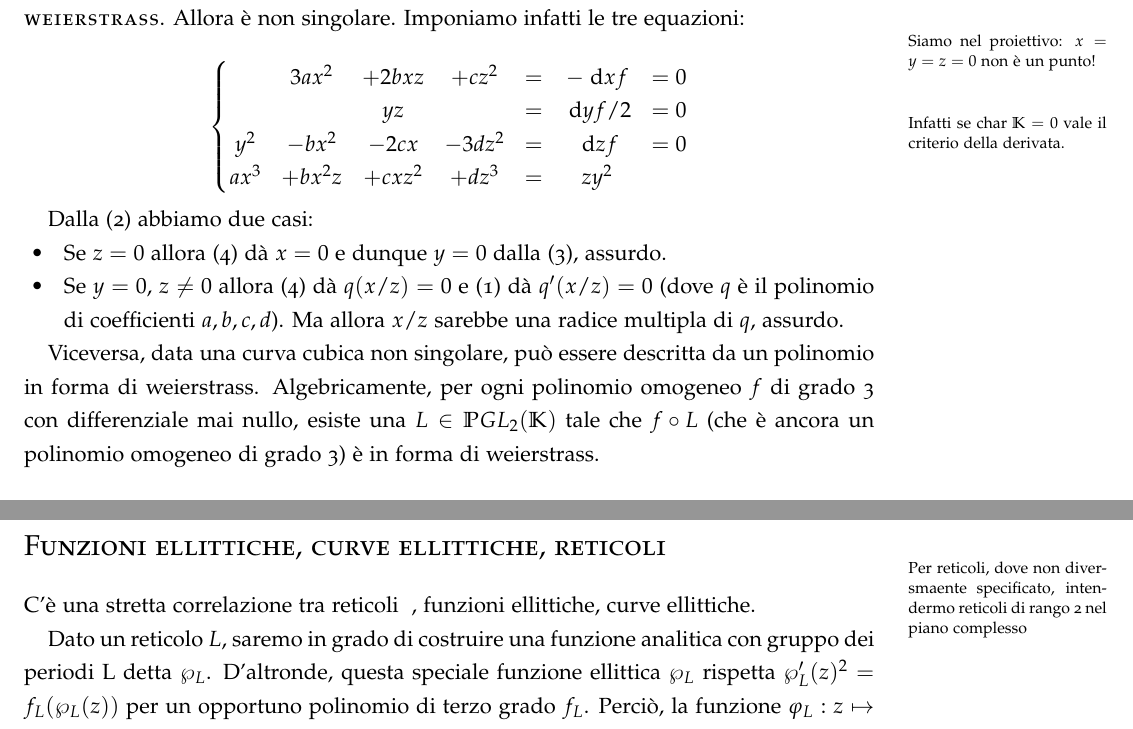
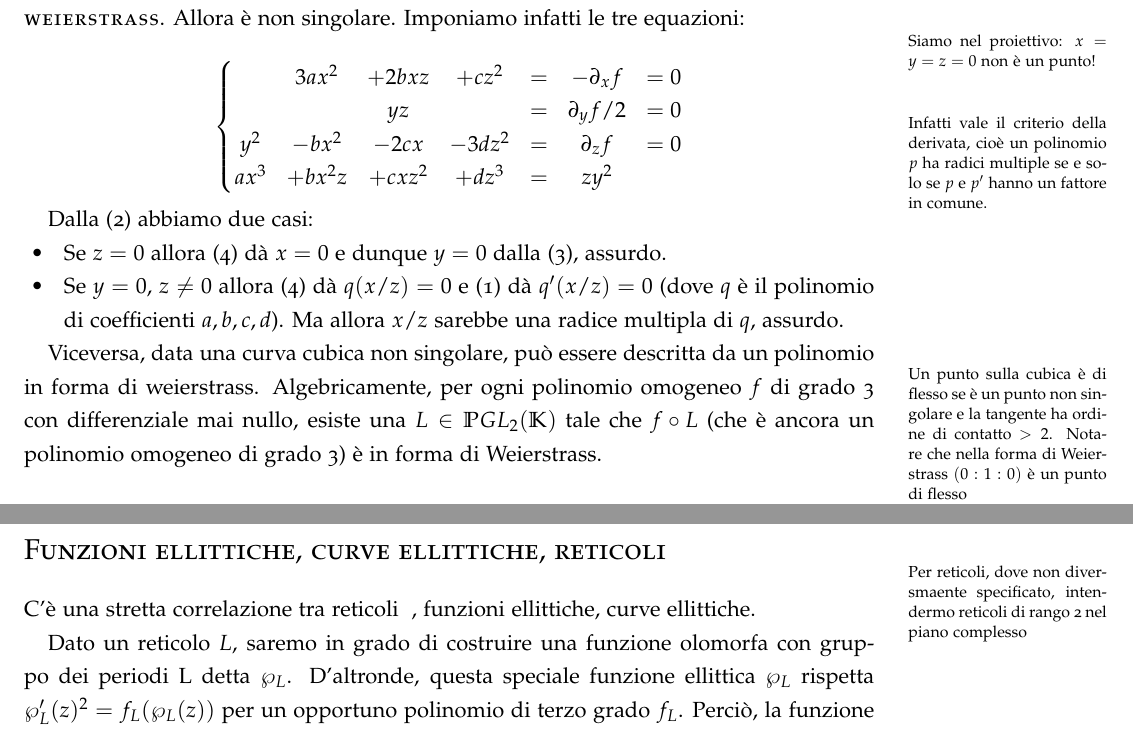
Before and after one commit to snsmathlessons/Zannier1617, a LaTeX book (lezioni.tex, which reads lezioni/lezione-160921.tex): two parts of pages 11 and 12 of 61, joined at a grey line, cut so that both start at the same text. Compiled offline with pdfLaTeX.

Commit message:
Corretti i punti sollevati nei commenti

```diff
--- a/lezioni/lezione-160921.tex
+++ b/lezioni/lezione-160921.tex
@@ -43,11 +43,12 @@ Dalla (2) abbiamo due casi:
 	\notamargine{ Siamo nel proiettivo: $x=y=z=0$ non è un punto!}
 
 	\item Se $y = 0$, $z \neq 0$ allora (4) dà $q(x/z) = 0$ e (1) dà $q'(x/z) = 0$ (dove $q$ è il polinomio di coefficienti $a,b,c,d$). Ma allora $x/z$ sarebbe una radice multipla di $q$, assurdo.
-	\notamargine{Infatti se $\chr \bbK = 0$ vale il criterio della derivata.}
+	\notamargine{Infatti vale il criterio della derivata, cioè un polinomio $p$ ha radici multiple se e solo se $p$ e $p'$ hanno un fattore in comune.}
 \end{itemize}
 
-Viceversa, data una curva cubica non singolare, può essere descritta da un polinomio in forma di weierstrass. Algebricamente, per ogni polinomio omogeneo $f$ di grado 3 con differenziale mai nullo, esiste una $L \in \bbP GL_2(\bbK) $ tale che $f \circ L$ (che è ancora un polinomio omogeneo di grado 3) è in forma di weierstrass.
-\paragraph{IDEA}. Si dimostra che esiste un punto di flesso (?), e poi si considera una proiettività che scambia il  punto di flesso con il punto all'infinito. A quel punto, con pochi conti, si arriva alla forma di weierstrass.
+Viceversa, data una curva cubica non singolare, può essere descritta da un polinomio in forma di weierstrass. Algebricamente, per ogni polinomio omogeneo $f$ di grado 3 con differenziale mai nullo, esiste una $L \in \bbP GL_2(\bbK) $ tale che $f \circ L$ (che è ancora un polinomio omogeneo di grado 3) è in forma di Weierstrass.
+\paragraph{IDEA}. Si dimostra che esiste un punto di flesso, e poi si considera una proiettività che manda il punto di flesso nel punto all'infinito. A quel punto, con pochi conti, si arriva alla forma di Weierstrass.
+\notamargine{Un punto sulla cubica è di flesso se è un punto non singolare e la tangente ha ordine di contatto $>2$. Notare che nella forma di Weierstrass $(0:1:0)$ è un punto di flesso}
 
 \section{Cubiche, struttura di gruppo}
 
@@ -64,7 +65,7 @@ L'associatività è la proprietà più impegnativa da dimostrare. Vale la pena d
 \section{Funzioni ellittiche, curve ellittiche, reticoli}
 C'è una stretta correlazione tra reticoli\notamargine{Per reticoli, dove non diversmaente specificato, intendermo reticoli di rango 2 nel piano complesso}, funzioni ellittiche, curve ellittiche.
 
-Dato un reticolo $L$, saremo in grado di costruire una funzione analitica con gruppo dei periodi L detta $\wp_L$.
+Dato un reticolo $L$, saremo in grado di costruire una funzione olomorfa con gruppo dei periodi L detta $\wp_L$.
 D'altronde, questa speciale funzione ellittica $\wp_L$ rispetta $\wp_L'(z)^2= f_L(\wp_L(z))$ per un opportuno polinomio di terzo grado $f_L$. Perciò, la funzione $\varphi_L: z \mapsto (\wp_L'(z), \wp_L(z) )$ parametrizza una cubica $E_L$.
 
 \begin{diagram}
```
Also changed, not shown: lezioni/lezione-160921.tex (8 more changed lines).
